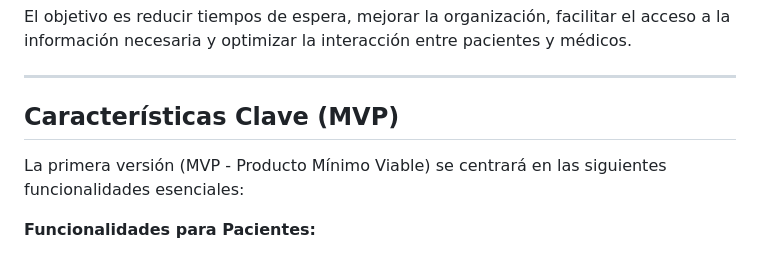
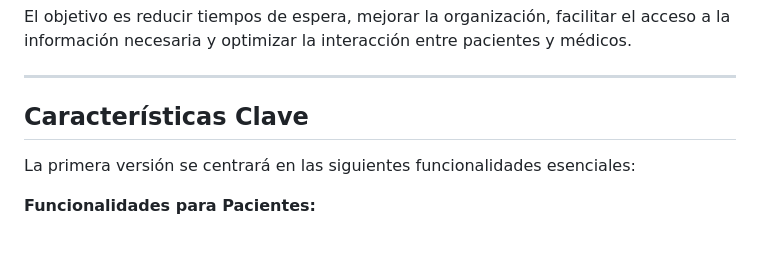
Before and after one commit to Admirablepotato9/SIVIC, a Markdown page: README.md, the part around the change. GitHub-like rendering.

```diff
--- a/README.md
+++ b/README.md
@@ -39,9 +39,9 @@ El objetivo es reducir tiempos de espera, mejorar la organización, facilitar el
 
 ---
 
-## Características Clave (MVP)
+## Características Clave
 
-La primera versión (MVP - Producto Mínimo Viable) se centrará en las siguientes funcionalidades esenciales:
+La primera versión se centrará en las siguientes funcionalidades esenciales:
 
 **Funcionalidades para Pacientes:**
 *   Registro y Autenticación segura.
```
